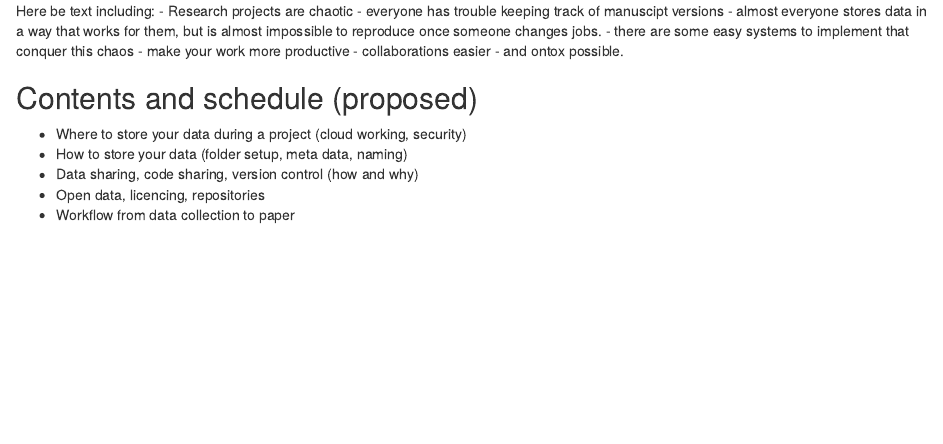
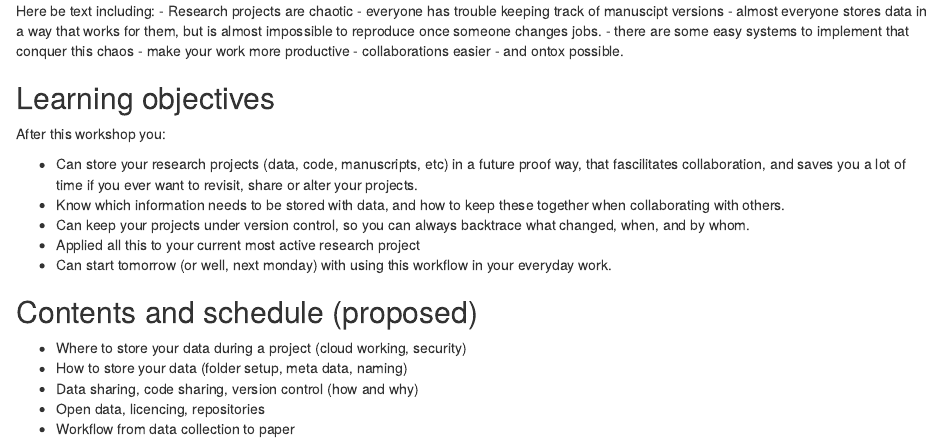
Before and after one commit to ontox-hu/ontoxRepRes, an R Markdown document (index.Rmd): the page in a window 1100 px wide, from 210 px down. Rendered offline with R 4.5, knitr and Pandoc, with nearby package versions; drawn as R Markdown's standard HTML page in place of the format the file asks for.

Commit message:
learning objectives

```diff
--- a/index.Rmd
+++ b/index.Rmd
@@ -23,6 +23,16 @@ Here be text including:
  - collaborations easier
  - and ontox possible.
 
+
+## Learning objectives
+
+After this workshop you:
+
+ - Can store your research projects (data, code, manuscripts, etc) in a future proof way, that fascilitates collaboration, and saves you a lot of time if you ever want to revisit, share or alter your projects.
+ - Know which information needs to be stored with data, and how to keep these together when collaborating with others.
+ - Can keep your projects under version control, so you can always backtrace what changed, when, and by whom.
+ - Applied all this to your current most active research project
+ - Can start tomorrow (or well, next monday) with using this workflow in your everyday work.
 
 ## Contents and schedule (proposed)
 
```
